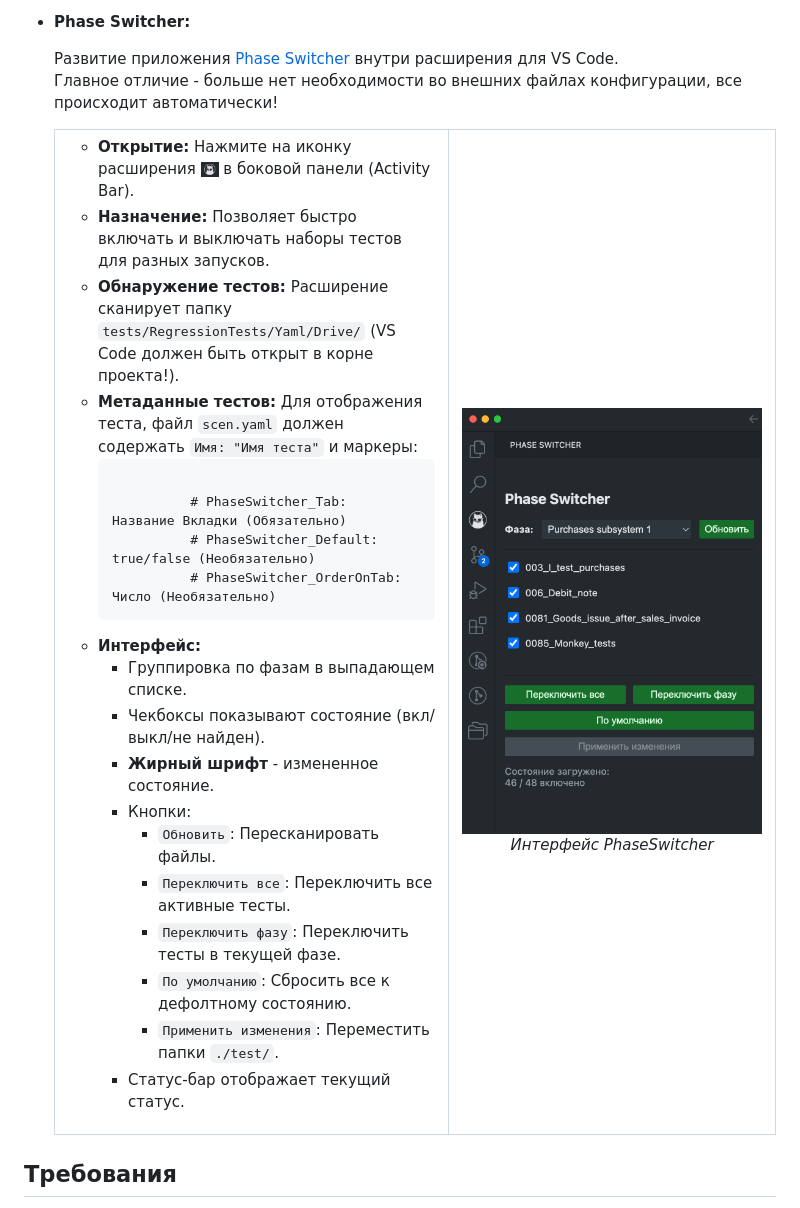
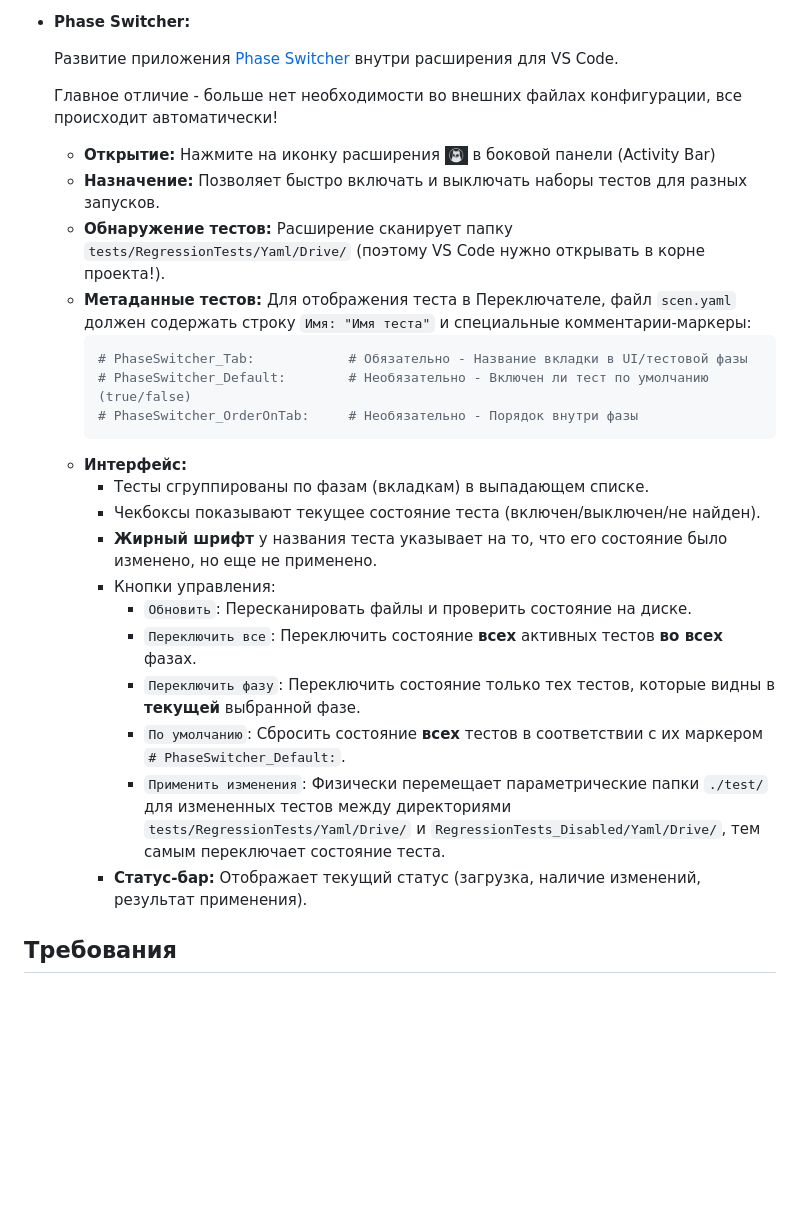
Before and after one commit to kakoytochelik/1cDriveTestHelper, a Markdown page: README.md, the part around the change printed below. Rendered like a GitHub page; blank space fills up the shorter version.

````diff
--- a/README.md
+++ b/README.md
@@ -33,47 +33,29 @@
 
 * **Phase Switcher:**
 
-    Развитие приложения [Phase Switcher](https://github.com/kakoytochelik/PhaseSwitcher) внутри расширения для VS Code.
-    <br>Главное отличие - больше нет необходимости во внешних файлах конфигурации, все происходит автоматически!
+  Развитие приложения [Phase Switcher](https://github.com/kakoytochelik/PhaseSwitcher) внутри расширения для VS Code.
 
-    <table>
-    <tr>
-        <td valign="top">
-        <ul>
-            <li><b>Открытие:</b> Нажмите на иконку расширения <img src="./res/activity_icon_mini.png" height="16" alt="Иконка" style="vertical-align: bottom;"> в боковой панели (Activity Bar).</li>
-            <li><b>Назначение:</b> Позволяет быстро включать и выключать наборы тестов для разных запусков.</li>
-            <li><b>Обнаружение тестов:</b> Расширение сканирует папку <code>tests/RegressionTests/Yaml/Drive/</code> (VS Code должен быть открыт в корне проекта!).</li>
-            <li><b>Метаданные тестов:</b> Для отображения теста, файл <code>scen.yaml</code> должен содержать <code>Имя: "Имя теста"</code> и маркеры:
-            <pre><code class="language-yaml">
-            # PhaseSwitcher_Tab:        Название Вкладки (Обязательно)
-            # PhaseSwitcher_Default:    true/false (Необязательно)
-            # PhaseSwitcher_OrderOnTab: Число (Необязательно)</code></pre>
-            </li>
-            <li><b>Интерфейс:</b>
-            <ul>
-                <li>Группировка по фазам в выпадающем списке.</li>
-                <li>Чекбоксы показывают состояние (вкл/выкл/не найден).</li>
-                <li><b>Жирный шрифт</b> - измененное состояние.</li>
-                <li>Кнопки:
-                <ul>
-                    <li><code>Обновить</code>: Пересканировать файлы.</li>
-                    <li><code>Переключить все</code>: Переключить все активные тесты.</li>
-                    <li><code>Переключить фазу</code>: Переключить тесты в текущей фазе.</li>
-                    <li><code>По умолчанию</code>: Сбросить все к дефолтному состоянию.</li>
-                    <li><code>Применить изменения</code>: Переместить папки <code>./test/</code>.</li>
-                </ul>
-                </li>
-                <li>Статус-бар отображает текущий статус.</li>
-            </ul>
-            </li>
-        </ul>
-        </td>
-        <td width="300" valign="top" align="center" style="padding-left: 20px;"> <img src="./res/PhaseSwitcherUI.png" alt="Скриншот PhaseSwitcher" width="300"/>
-        <br>
-        <em>Интерфейс PhaseSwitcher</em>
-        </td>
-    </tr>
-    </table>
+  Главное отличие - больше нет необходимости во внешних файлах конфигурации, все происходит автоматически!
+    * **Открытие:** Нажмите на иконку расширения <img src="./res/activity_icon_mini.png" height="20" alt="Иконка" style="vertical-align: bottom;"> в боковой панели (Activity Bar)
+    * **Назначение:** Позволяет быстро включать и выключать наборы тестов для разных запусков.
+    * **Обнаружение тестов:** Расширение сканирует папку `tests/RegressionTests/Yaml/Drive/` (поэтому VS Code нужно открывать в корне проекта!).
+    * **Метаданные тестов:** Для отображения теста в Переключателе, файл `scen.yaml` должен содержать строку `Имя: "Имя теста"` и специальные комментарии-маркеры:
+        ```yaml
+        # PhaseSwitcher_Tab:            # Обязательно - Название вкладки в UI/тестовой фазы
+        # PhaseSwitcher_Default:        # Необязательно - Включен ли тест по умолчанию (true/false)
+        # PhaseSwitcher_OrderOnTab:     # Необязательно - Порядок внутри фазы
+        ```
+    * **Интерфейс:**
+        * Тесты сгруппированы по фазам (вкладкам) в выпадающем списке.
+        * Чекбоксы показывают текущее состояние теста (включен/выключен/не найден).
+        * **Жирный шрифт** у названия теста указывает на то, что его состояние было изменено, но еще не применено.
+        * Кнопки управления:
+            * `Обновить`: Пересканировать файлы и проверить состояние на диске.
+            * `Переключить все`: Переключить состояние **всех** активных тестов **во всех** фазах.
+            * `Переключить фазу`: Переключить состояние только тех тестов, которые видны в **текущей** выбранной фазе.
+            * `По умолчанию`: Сбросить состояние **всех** тестов в соответствии с их маркером `# PhaseSwitcher_Default:`.
+            * `Применить изменения`: Физически перемещает параметрические папки `./test/` для измененных тестов между директориями `tests/RegressionTests/Yaml/Drive/` и `RegressionTests_Disabled/Yaml/Drive/`, тем самым переключает состояние теста.
+        * **Статус-бар:** Отображает текущий статус (загрузка, наличие изменений, результат применения).
 
 ## Требования
 
````
Also changed, not shown: other parts of README.md (+16 -0 lines), res/commands.png (added).
